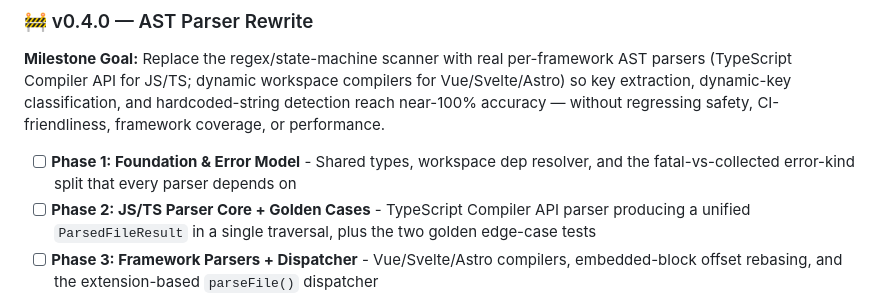
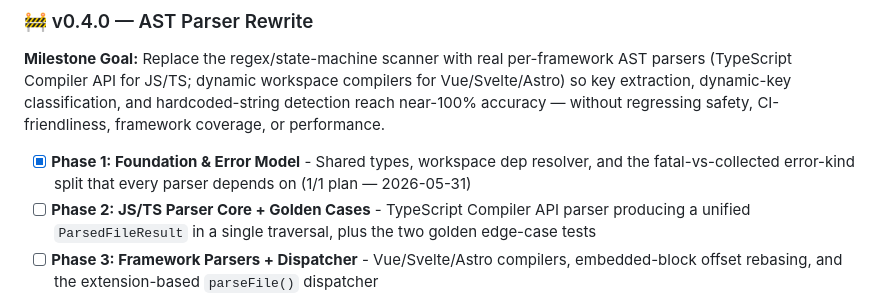
Before and after one commit to Schalkez/i18n-sharpen, a Markdown page: .planning/ROADMAP.md, the part around one of its changes. GitHub-like rendering.

```diff
--- a/.planning/ROADMAP.md
+++ b/.planning/ROADMAP.md
@@ -24,7 +24,7 @@ Full details: [milestones/v0.3.0-ROADMAP.md](milestones/v0.3.0-ROADMAP.md)
 
 **Milestone Goal:** Replace the regex/state-machine scanner with real per-framework AST parsers (TypeScript Compiler API for JS/TS; dynamic workspace compilers for Vue/Svelte/Astro) so key extraction, dynamic-key classification, and hardcoded-string detection reach near-100% accuracy — without regressing safety, CI-friendliness, framework coverage, or performance.
 
-- [ ] **Phase 1: Foundation & Error Model** - Shared types, workspace dep resolver, and the fatal-vs-collected error-kind split that every parser depends on
+- [x] **Phase 1: Foundation & Error Model** - Shared types, workspace dep resolver, and the fatal-vs-collected error-kind split that every parser depends on (1/1 plan — 2026-05-31)
 - [ ] **Phase 2: JS/TS Parser Core + Golden Cases** - TypeScript Compiler API parser producing a unified `ParsedFileResult` in a single traversal, plus the two golden edge-case tests
 - [ ] **Phase 3: Framework Parsers + Dispatcher** - Vue/Svelte/Astro compilers, embedded-block offset rebasing, and the extension-based `parseFile()` dispatcher
 - [ ] **Phase 4: Async Migration (shadow mode on, regex still default)** - Async `detectUsedKeys` with bounded-concurrency pool and `useAst` flag; full async cascade to public API; regex remains the default
```
Also changed, not shown: other parts of .planning/ROADMAP.md (+1 -1 lines).
